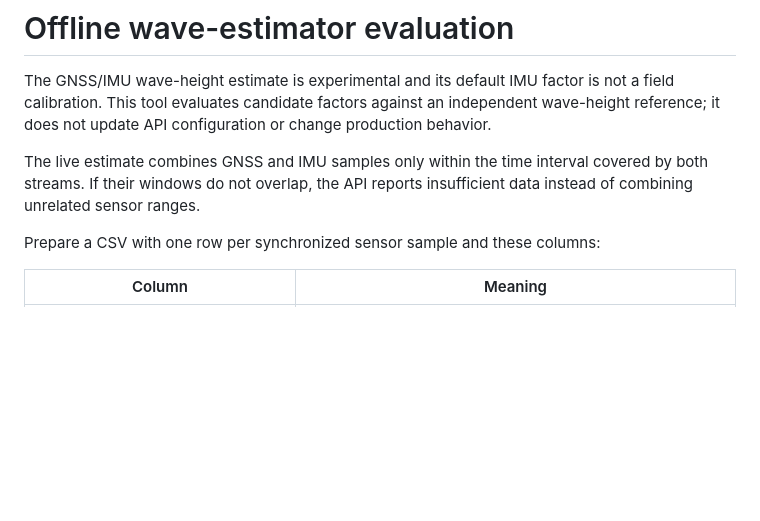
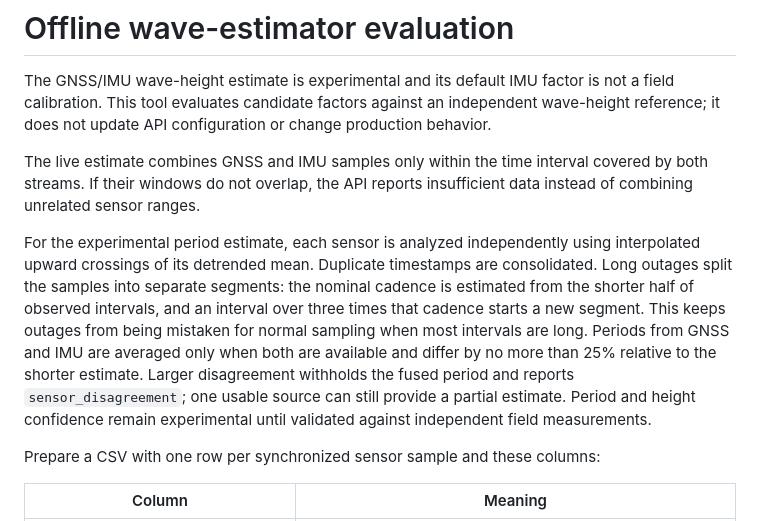
Before and after one commit to AlexEncoded/Tidewatch, a Markdown page: docs/wave-calibration.md, the part around the change. Rendered like a GitHub page; blank space fills up the shorter version.

Commit message:
Document wave period gap handling

```diff
--- a/docs/wave-calibration.md
+++ b/docs/wave-calibration.md
@@ -8,6 +8,18 @@ change production behavior.
 The live estimate combines GNSS and IMU samples only within the time interval
 covered by both streams. If their windows do not overlap, the API reports
 insufficient data instead of combining unrelated sensor ranges.
+
+For the experimental period estimate, each sensor is analyzed independently
+using interpolated upward crossings of its detrended mean. Duplicate timestamps
+are consolidated. Long outages split the samples into separate segments: the
+nominal cadence is estimated from the shorter half of observed intervals, and
+an interval over three times that cadence starts a new segment. This keeps
+outages from being mistaken for normal sampling when most intervals are long.
+Periods from GNSS and IMU are averaged only when both are available and differ
+by no more than 25% relative to the shorter estimate. Larger disagreement
+withholds the fused period and reports `sensor_disagreement`; one usable source
+can still provide a partial estimate. Period and height confidence remain
+experimental until validated against independent field measurements.
 
 Prepare a CSV with one row per synchronized sensor sample and these columns:
 
```
